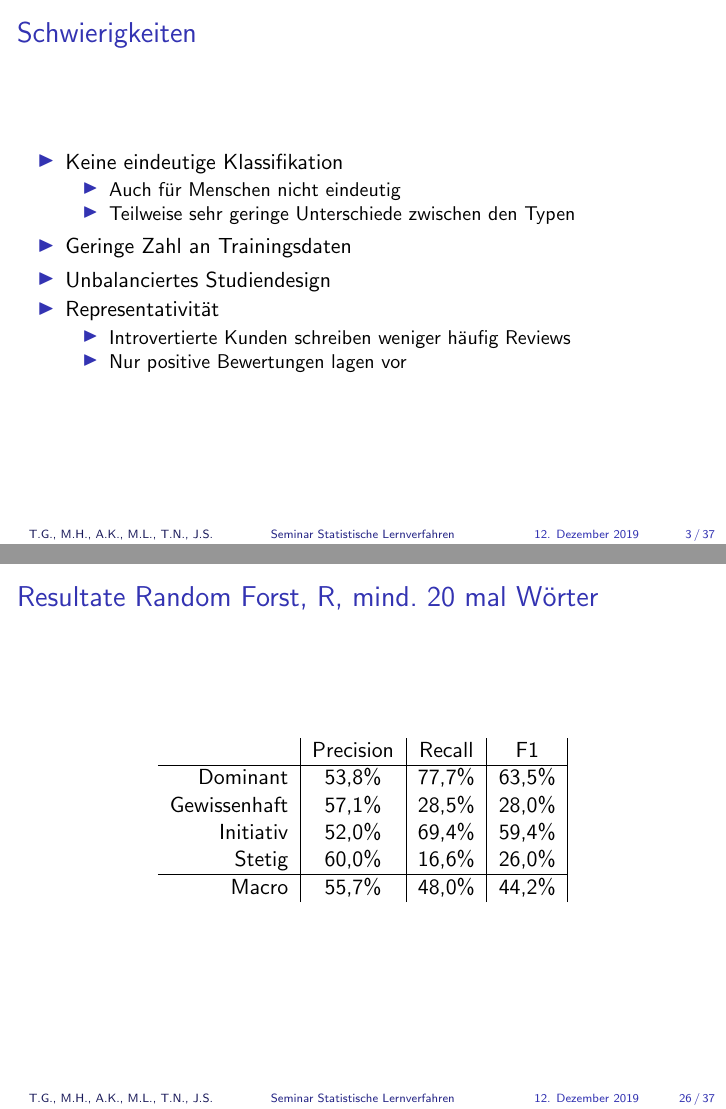
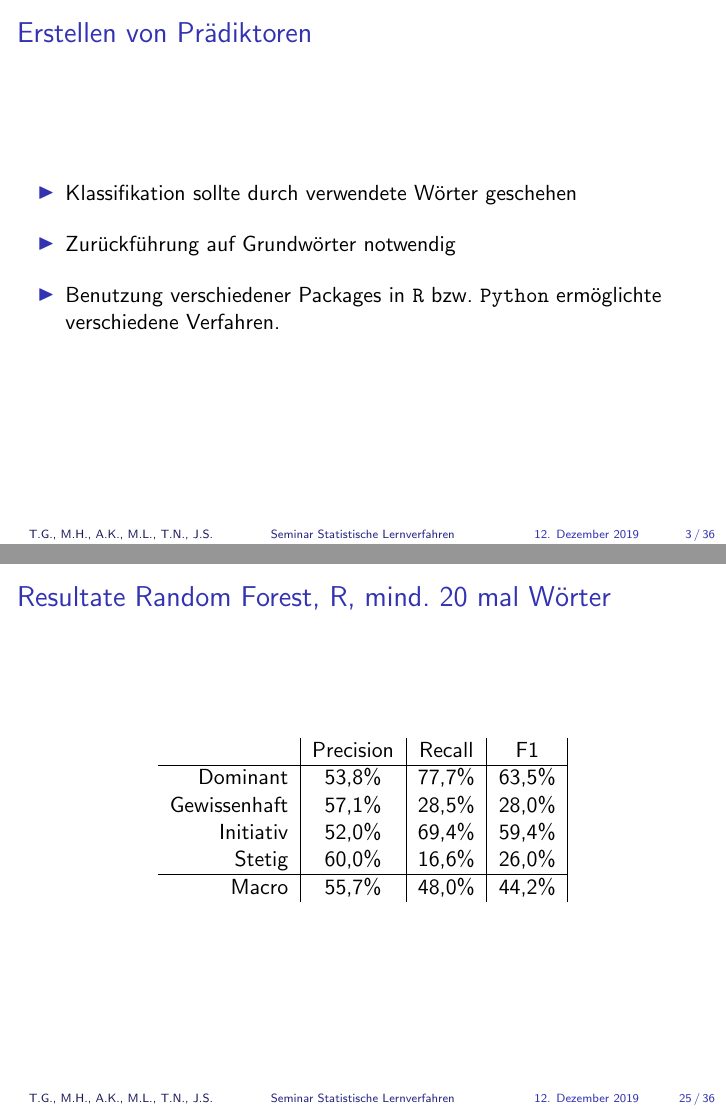
Before and after one commit to joscco/Statistische_Lernverfahren, LaTeX slides (Vortrag_Stand_2611/Compeon_Vortrag.tex): pages 4 and 27 of 38 before the commit and pages 4 and 26 of 37 after it, joined at a grey line. Compiled offline with pdfLaTeX.

Commit message:
weitere Veränderungen Latex

```diff
--- a/Vortrag_Stand_2611/Compeon_Vortrag.tex
+++ b/Vortrag_Stand_2611/Compeon_Vortrag.tex
@@ -60,24 +60,6 @@ rational & gewissenhaft & dominant
 \end{tabular}
 \end{center}
 \item Gegeben: 439 bereits klassifizierte Reviews
-\end{itemize}
-\end{frame}
-%<-------------Folie 2--------->
-\begin{frame}
-\frametitle{Schwierigkeiten}
-\begin{itemize}
-\item Keine eindeutige Klassifikation
-\begin{itemize}
-\item Auch für Menschen nicht eindeutig
-\item Teilweise sehr geringe Unterschiede zwischen den Typen
-\end{itemize}
-\item Geringe Zahl an Trainingsdaten
-\item Unbalanciertes Studiendesign
-\item Representativität
-\begin{itemize}
-\item Introvertierte Kunden schreiben weniger häufig Reviews
-\item Nur positive Bewertungen lagen vor
-\end{itemize}
 \end{itemize}
 \end{frame}
 
@@ -470,7 +452,7 @@ Stetig & 0 & 1 & 1 &  3
 \end{frame}
 %<-------------Folie--------->
 \begin{frame}
-\frametitle{Resultate Random Forst, R, mind. 20 mal Wörter}
+\frametitle{Resultate Random Forest, R, mind. 20 mal Wörter}
 \begin{center}
 \begin{tabular}{r|c|c|c|}
  &  Precision  & Recall & F1 \\
```
Also changed, not shown: Vortrag_Stand_2611/Compeon_Vortrag.pdf, Vortrag_Stand_2611/Compeon_Vortrag.tex (12 more changed lines), 6 other files.
